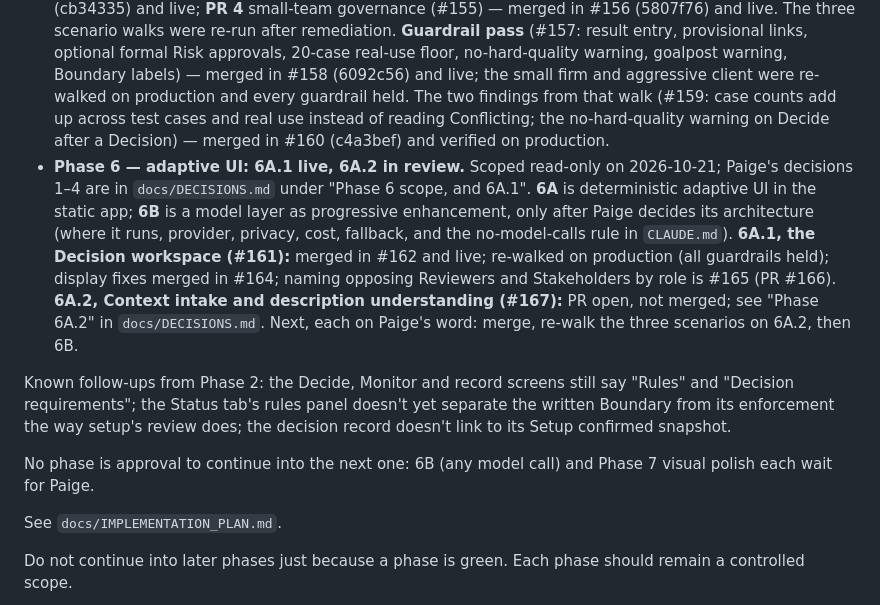
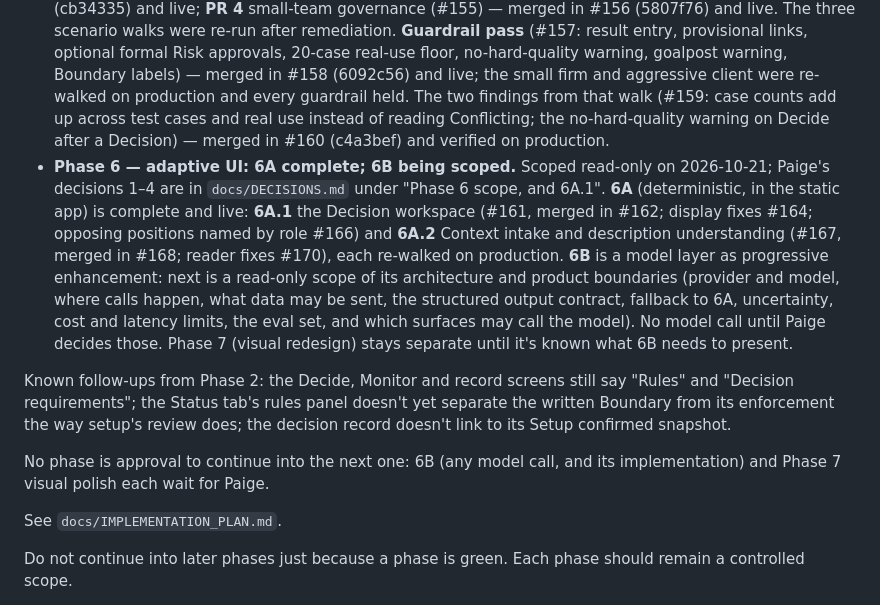
Before and after one commit to pedringt/authority-lab, a Markdown page: docs/HANDOFF.md, the part around the change. GitHub-like rendering.

```diff
--- a/docs/HANDOFF.md
+++ b/docs/HANDOFF.md
@@ -139,11 +139,11 @@ The information architecture and product model must stabilize first.
 - **Phase 4 — Proposal and Decision (#144): done.** Merged to `main` in #145 (1b1cabf, 2026-10-19) and smoke-tested on production. Paige's answers Q1–Q5 are in `docs/DECISIONS.md` under "Product reset, Phase 4".
 - **Phase 5 — Monitor and lifecycle (#147): done.** Merged to `main` in #148 (6f4f6f6) and smoke-tested on production. Paige's answers Q1–Q9 (2026-10-19) are in `docs/DECISIONS.md` under "Product reset, Phase 5".
 - **Deep review and remediation (2026-10-20).** Paige's decisions D1–D8 and mechanics R1–R6 are in `docs/DECISIONS.md` under "Remediation after the deep review". Four PRs, one at a time, each reviewed before the next: **PR 1** authority and trust (#149) — merged in #150 (3f2766b) and live; **PR 2** readiness gating (#151) — merged in #152 (7f03118) and live; **PR 3** setup model (#153) — merged in #154 (cb34335) and live; **PR 4** small-team governance (#155) — merged in #156 (5807f76) and live. The three scenario walks were re-run after remediation. **Guardrail pass** (#157: result entry, provisional links, optional formal Risk approvals, 20-case real-use floor, no-hard-quality warning, goalpost warning, Boundary labels) — merged in #158 (6092c56) and live; the small firm and aggressive client were re-walked on production and every guardrail held. The two findings from that walk (#159: case counts add up across test cases and real use instead of reading Conflicting; the no-hard-quality warning on Decide after a Decision) — merged in #160 (c4a3bef) and verified on production.
-- **Phase 6 — adaptive UI: 6A.1 live, 6A.2 in review.** Scoped read-only on 2026-10-21; Paige's decisions 1–4 are in `docs/DECISIONS.md` under "Phase 6 scope, and 6A.1". **6A** is deterministic adaptive UI in the static app; **6B** is a model layer as progressive enhancement, only after Paige decides its architecture (where it runs, provider, privacy, cost, fallback, and the no-model-calls rule in `CLAUDE.md`). **6A.1, the Decision workspace (#161):** merged in #162 and live; re-walked on production (all guardrails held); display fixes merged in #164; naming opposing Reviewers and Stakeholders by role is #165 (PR #166). **6A.2, Context intake and description understanding (#167):** PR open, not merged; see "Phase 6A.2" in `docs/DECISIONS.md`. Next, each on Paige's word: merge, re-walk the three scenarios on 6A.2, then 6B.
+- **Phase 6 — adaptive UI: 6A complete; 6B being scoped.** Scoped read-only on 2026-10-21; Paige's decisions 1–4 are in `docs/DECISIONS.md` under "Phase 6 scope, and 6A.1". **6A** (deterministic, in the static app) is complete and live: **6A.1** the Decision workspace (#161, merged in #162; display fixes #164; opposing positions named by role #166) and **6A.2** Context intake and description understanding (#167, merged in #168; reader fixes #170), each re-walked on production. **6B** is a model layer as progressive enhancement: next is a read-only scope of its architecture and product boundaries (provider and model, where calls happen, what data may be sent, the structured output contract, fallback to 6A, uncertainty, cost and latency limits, the eval set, and which surfaces may call the model). No model call until Paige decides those. Phase 7 (visual redesign) stays separate until it's known what 6B needs to present.
 
 Known follow-ups from Phase 2: the Decide, Monitor and record screens still say "Rules" and "Decision requirements"; the Status tab's rules panel doesn't yet separate the written Boundary from its enforcement the way setup's review does; the decision record doesn't link to its Setup confirmed snapshot.
 
-No phase is approval to continue into the next one: 6B (any model call) and Phase 7 visual polish each wait for Paige.
+No phase is approval to continue into the next one: 6B (any model call, and its implementation) and Phase 7 visual polish each wait for Paige.
 
 See `docs/IMPLEMENTATION_PLAN.md`.
 
```
Also changed, not shown: docs/DECISIONS.md (+2 -0 lines), docs/IMPLEMENTATION_PLAN.md (+1 -1 lines).
